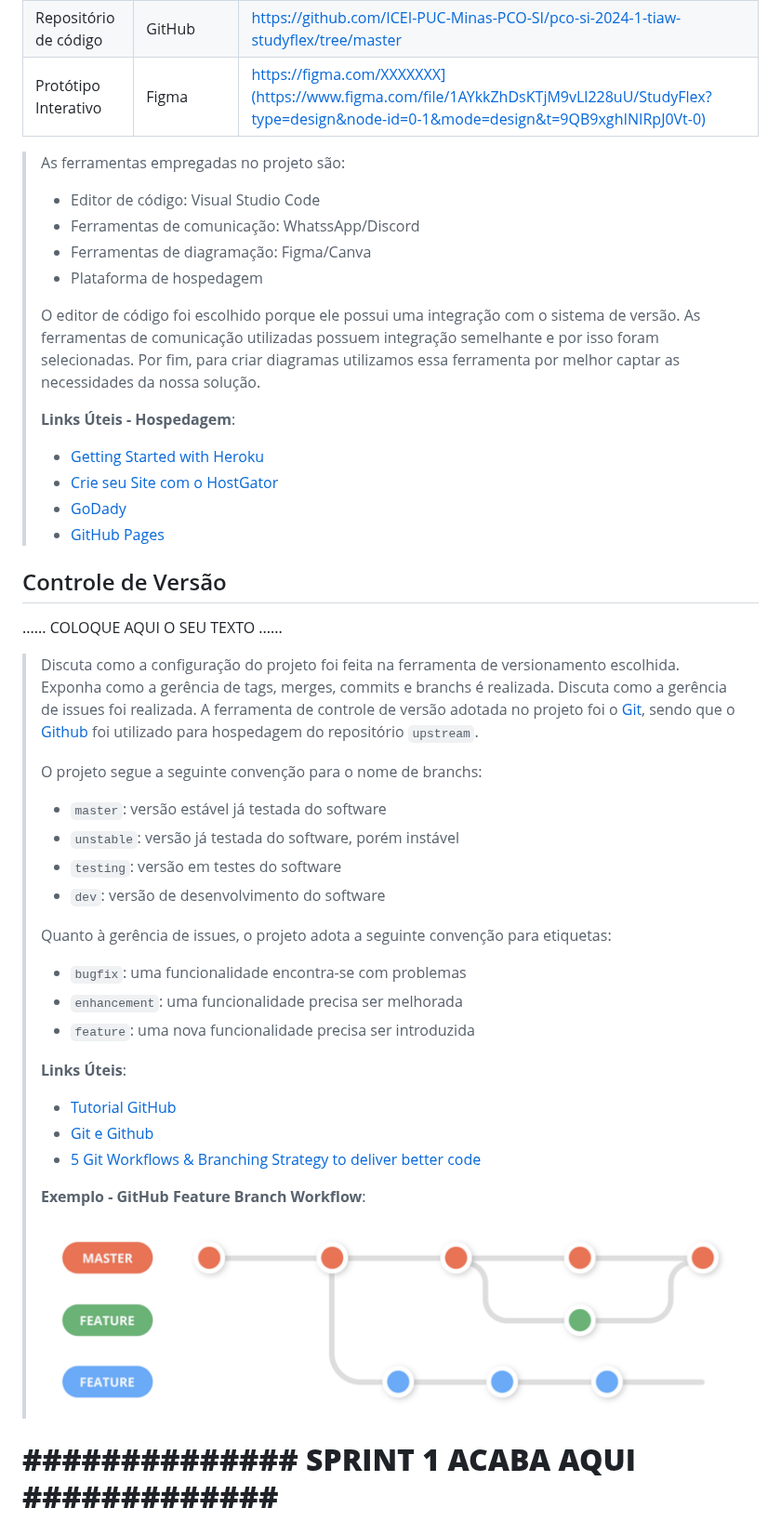
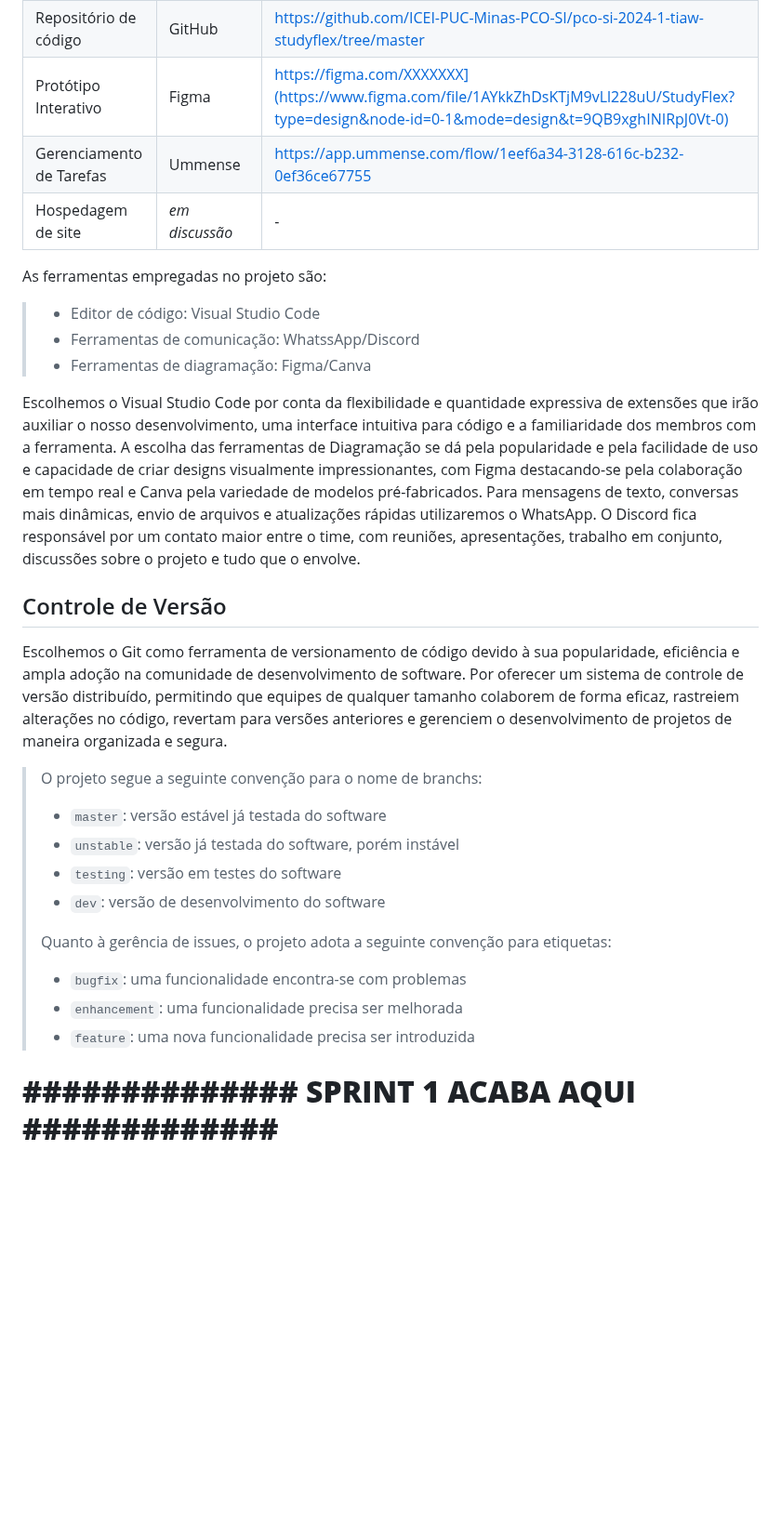
Before and after one commit to ICEI-PUC-Minas-PCO-SI/pco-si-2024-1-tiaw-studyflex, a Markdown page: docs/02 - relatório técnico/Relatorio Tecnico - TEMPLATE.md, the part around one of its changes. Shown at 93% size. GitHub-like rendering; blank space fills up the shorter version.

```diff
--- a/docs/02 - relatório técnico/Relatorio Tecnico - TEMPLATE.md
+++ b/docs/02 - relatório técnico/Relatorio Tecnico - TEMPLATE.md
@@ -391,41 +369,23 @@ A equipe está organizada da seguinte maneira:
 |Processo de Design Thinking  | Figma | https://acrobat.adobe.com/id/urn:aaid:sc:VA6C2:383a4244-31bd-4bbd-a76e-2bae023464c7 |
 |Repositório de código | GitHub | https://github.com/ICEI-PUC-Minas-PCO-SI/pco-si-2024-1-tiaw-studyflex/tree/master |
 |Protótipo Interativo | Figma | https://figma.com/XXXXXXX](https://www.figma.com/file/1AYkkZhDsKTjM9vLl228uU/StudyFlex?type=design&node-id=0-1&mode=design&t=9QB9xghINIRpJ0Vt-0) |
+|Gerenciamento de Tarefas | Ummense | https://app.ummense.com/flow/1eef6a34-3128-616c-b232-0ef36ce67755 |
+|Hospedagem de site | *em discussão*  | - |
 
 >
-
->
-> As ferramentas empregadas no projeto são:
+As ferramentas empregadas no projeto são:
 >
 > - Editor de código: Visual Studio Code
 > - Ferramentas de comunicação: WhatssApp/Discord
 > - Ferramentas de diagramação: Figma/Canva
-> - Plataforma de hospedagem
 >
->
-> O editor de código foi escolhido porque ele possui uma integração com o
-> sistema de versão. As ferramentas de comunicação utilizadas possuem
-> integração semelhante e por isso foram selecionadas. Por fim, para criar
-> diagramas utilizamos essa ferramenta por melhor captar as
-> necessidades da nossa solução.
->
-> **Links Úteis - Hospedagem**:
-> - [Getting Started with Heroku](https://devcenter.heroku.com/start)
-> - [Crie seu Site com o HostGator](https://www.hostgator.com.br/como-publicar-seu-site)
-> - [GoDady](https://br.godaddy.com/how-to)
-> - [GitHub Pages](https://pages.github.com/)
+Escolhemos o Visual Studio Code por conta da flexibilidade e quantidade expressiva de extensões que irão auxiliar o nosso desenvolvimento, uma interface intuitiva para código e a familiaridade dos membros com a ferramenta.
+A escolha das ferramentas de Diagramação se dá pela popularidade e pela facilidade de uso e capacidade de criar designs visualmente impressionantes, com Figma destacando-se pela colaboração em tempo real e Canva pela variedade de modelos pré-fabricados.
+Para mensagens de texto, conversas mais dinâmicas, envio de arquivos e atualizações rápidas utilizaremos o WhatsApp. O Discord fica responsável por um contato maior entre o time, com reuniões, apresentações, trabalho em conjunto, discussões sobre o projeto e tudo que o envolve.
 
 ## Controle de Versão
 
-......  COLOQUE AQUI O SEU TEXTO ......
-
-> Discuta como a configuração do projeto foi feita na ferramenta de
-> versionamento escolhida. Exponha como a gerência de tags, merges,
-> commits e branchs é realizada. Discuta como a gerência de issues foi
-> realizada.
-> A ferramenta de controle de versão adotada no projeto foi o
-> [Git](https://git-scm.com/), sendo que o [Github](https://github.com)
-> foi utilizado para hospedagem do repositório `upstream`.
+Escolhemos o Git como ferramenta de versionamento de código devido à sua popularidade, eficiência e ampla adoção na comunidade de desenvolvimento de software. Por oferecer um sistema de controle de versão distribuído, permitindo que equipes de qualquer tamanho colaborem de forma eficaz, rastreiem alterações no código, revertam para versões anteriores e gerenciem o desenvolvimento de projetos de maneira organizada e segura.
 >
 > O projeto segue a seguinte convenção para o nome de branchs:
 >
@@ -440,15 +400,6 @@ A equipe está organizada da seguinte maneira:
 > - `bugfix`: uma funcionalidade encontra-se com problemas
 > - `enhancement`: uma funcionalidade precisa ser melhorada
 > - `feature`: uma nova funcionalidade precisa ser introduzida
->
-> **Links Úteis**:
-> - [Tutorial GitHub](https://guides.github.com/activities/hello-world/)
-> - [Git e Github](https://www.youtube.com/playlist?list=PLHz_AreHm4dm7ZULPAmadvNhH6vk9oNZA)
-> - [5 Git Workflows & Branching Strategy to deliver better code](https://zepel.io/blog/5-git-workflows-to-improve-development/)
->
-> **Exemplo - GitHub Feature Branch Workflow**:
->
-> ![Exemplo de Wireframe](images/Github-Workflow.png)
 
 # **############## SPRINT 1 ACABA AQUI #############**
 
```
Also changed, not shown: other parts of docs/02 - relatório técnico/Relatorio Tecnico - TEMPLATE.md (+15 -37 lines).
